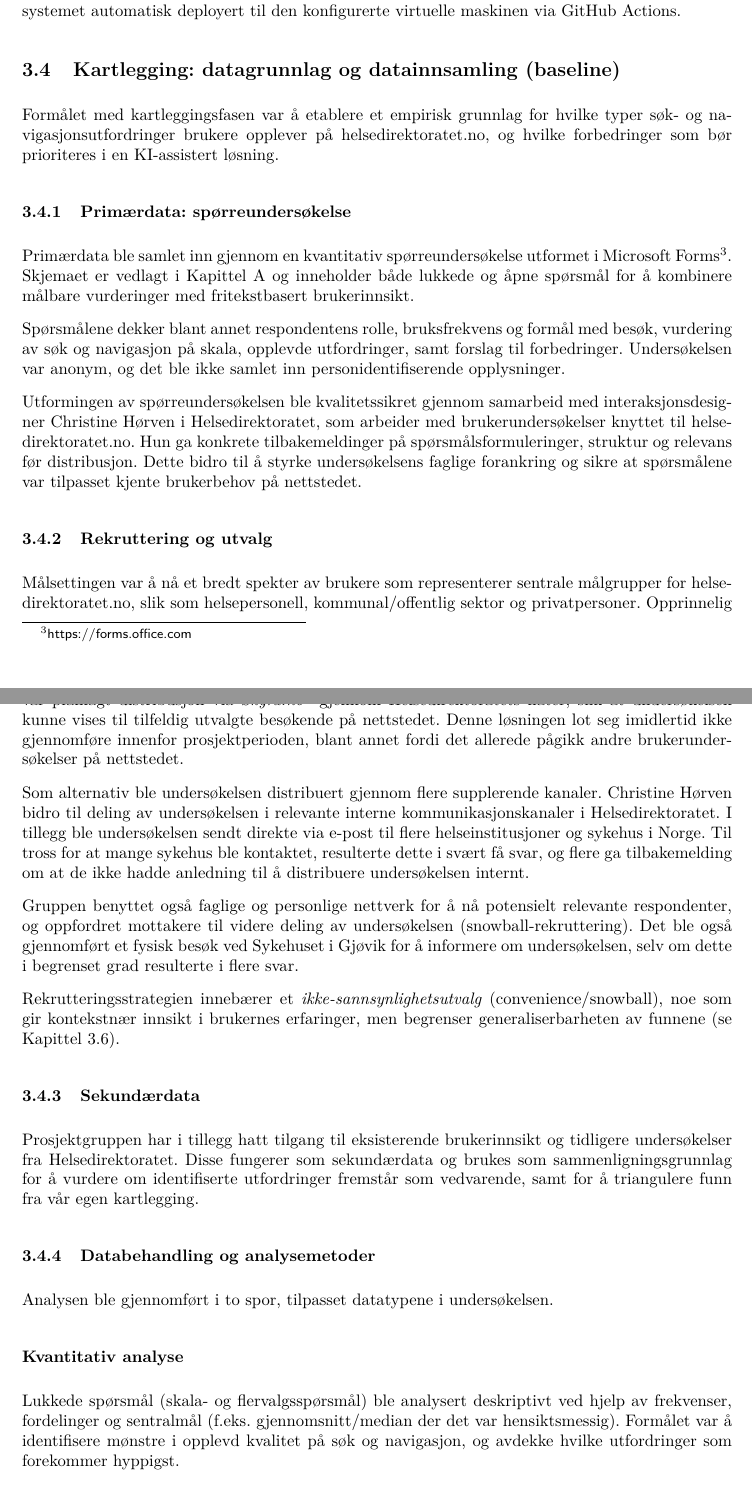
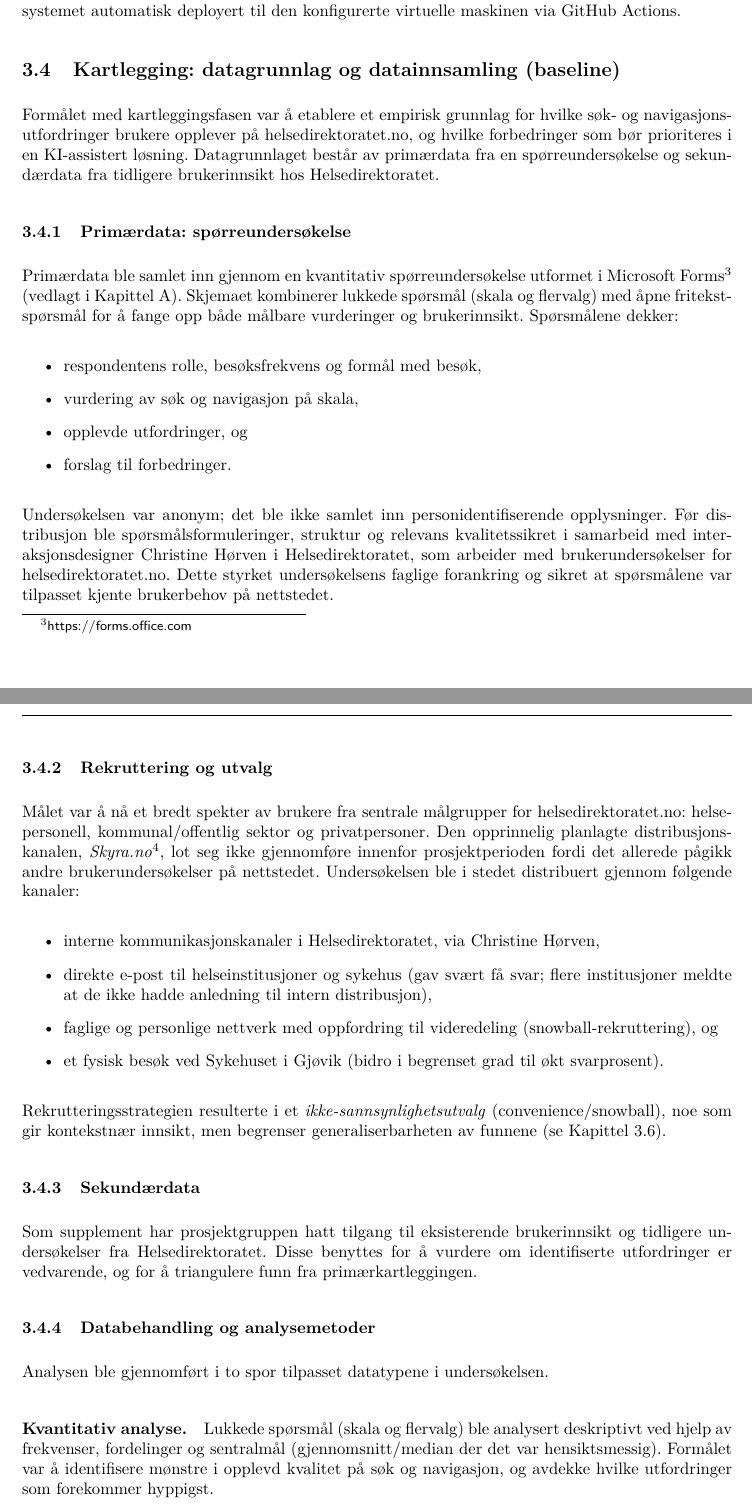
Before and after one commit to ai-search-navigation-bachelor/Bachelor-Report, a LaTeX document (main.tex, which reads Sections/3.Metode-og-gjennomføring.tex): two parts of pages 25 and 26 of 62, joined at a grey line, cut so that both start at the same text. Compiled offline with pdfLaTeX.

Commit message:
Forbedre struktur og lesbarhet i kartleggingsseksjonen
- Legg til signpost-setning i åpningsavsnittet som annonserer de to datakildene
- Konverter spørsmålslisten til itemize-liste for bedre skannbarhet
- Slå sammen vedleggsreferanse og footnote i én setning (primærdata)
- Komprimer Christine Hørven-avsnittet fra tre til to setninger
- Konverter rekrutteringskanaler fra tre avsnitt til punktliste med utfallsnoter
- Stram inn sekundærdata-avsnittet og fjern sirkulær formulering
- Erstatt \subsubsection* med \paragraph for kvantitativ/kvalitativ analyse
  (konsistent med dokumentkonvensjonen for nivå 4, jf. sprint-paragrafene)

https://claude.ai/code/session_018S1mZB6PMm7Sok2jSjTz16

```diff
--- a/Sections/3.Metode-og-gjennomføring.tex
+++ b/Sections/3.Metode-og-gjennomføring.tex
@@ -107,41 +107,49 @@
 \subsection{Kartlegging: datagrunnlag og datainnsamling (baseline)}
 \label{sec:kartlegging}
 
-Formålet med kartleggingsfasen var å etablere et empirisk grunnlag for hvilke typer søk- og navigasjonsutfordringer brukere opplever på helsedirektoratet.no, og hvilke forbedringer som bør prioriteres i en KI-assistert løsning.
+Formålet med kartleggingsfasen var å etablere et empirisk grunnlag for hvilke søk- og navigasjonsutfordringer brukere opplever på helsedirektoratet.no, og hvilke forbedringer som bør prioriteres i en KI-assistert løsning. Datagrunnlaget består av primærdata fra en spørreundersøkelse og sekundærdata fra tidligere brukerinnsikt hos Helsedirektoratet.
 
 \subsubsection{Primærdata: spørreundersøkelse}
 \label{sec:survey}
 
-Primærdata ble samlet inn gjennom en kvantitativ spørreundersøkelse utformet i Microsoft Forms\footnote{\url{https://forms.office.com}}. Skjemaet er vedlagt i \autoref{app:forms} og inneholder både lukkede og åpne spørsmål for å kombinere målbare vurderinger med fritekstbasert brukerinnsikt.
+Primærdata ble samlet inn gjennom en kvantitativ spørreundersøkelse utformet i Microsoft Forms\footnote{\url{https://forms.office.com}} (vedlagt i \autoref{app:forms}). Skjemaet kombinerer lukkede spørsmål (skala og flervalg) med åpne fritekstspørsmål for å fange opp både målbare vurderinger og brukerinnsikt. Spørsmålene dekker:
 
-Spørsmålene dekker blant annet respondentens rolle, bruksfrekvens og formål med besøk, vurdering av søk og navigasjon på skala, opplevde utfordringer, samt forslag til forbedringer. Undersøkelsen var anonym, og det ble ikke samlet inn personidentifiserende opplysninger.
+\begin{itemize}
+    \item respondentens rolle, besøksfrekvens og formål med besøk,
+    \item vurdering av søk og navigasjon på skala,
+    \item opplevde utfordringer, og
+    \item forslag til forbedringer.
+\end{itemize}
 
-Utformingen av spørreundersøkelsen ble kvalitetssikret gjennom samarbeid med interaksjonsdesigner Christine Hørven i Helsedirektoratet, som arbeider med brukerundersøkelser knyttet til helsedirektoratet.no. Hun ga konkrete tilbakemeldinger på spørsmålsformuleringer, struktur og relevans før distribusjon. Dette bidro til å styrke undersøkelsens faglige forankring og sikre at spørsmålene var tilpasset kjente brukerbehov på nettstedet.
+Undersøkelsen var anonym; det ble ikke samlet inn personidentifiserende opplysninger. Før distribusjon ble spørsmålsformuleringer, struktur og relevans kvalitetssikret i samarbeid med interaksjonsdesigner Christine Hørven i Helsedirektoratet, som arbeider med brukerundersøkelser for helsedirektoratet.no. Dette styrket undersøkelsens faglige forankring og sikret at spørsmålene var tilpasset kjente brukerbehov på nettstedet.
 
 \subsubsection{Rekruttering og utvalg}
 \label{sec:utvalg}
 
-Målsettingen var å nå et bredt spekter av brukere som representerer sentrale målgrupper for helsedirektoratet.no, slik som helsepersonell, kommunal/offentlig sektor og privatpersoner. Opprinnelig var planlagt distribusjon via \textit{Skyra.no}\footnote{\url{https://www.skyra.no/no}} gjennom Helsedirektoratets flater, slik at undersøkelsen kunne vises til tilfeldig utvalgte besøkende på nettstedet. Denne løsningen lot seg imidlertid ikke gjennomføre innenfor prosjektperioden, blant annet fordi det allerede pågikk andre brukerundersøkelser på nettstedet.
+Målet var å nå et bredt spekter av brukere fra sentrale målgrupper for helsedirektoratet.no: helsepersonell, kommunal/offentlig sektor og privatpersoner. Den opprinnelig planlagte distribusjonskanalen, \textit{Skyra.no}\footnote{\url{https://www.skyra.no/no}}, lot seg ikke gjennomføre innenfor prosjektperioden fordi det allerede pågikk andre brukerundersøkelser på nettstedet. Undersøkelsen ble i stedet distribuert gjennom følgende kanaler:
 
-Som alternativ ble undersøkelsen distribuert gjennom flere supplerende kanaler. Christine Hørven bidro til deling av undersøkelsen i relevante interne kommunikasjonskanaler i Helsedirektoratet. I tillegg ble undersøkelsen sendt direkte via e-post til flere helseinstitusjoner og sykehus i Norge. Til tross for at mange sykehus ble kontaktet, resulterte dette i svært få svar, og flere ga tilbakemelding om at de ikke hadde anledning til å distribuere undersøkelsen internt.
+\begin{itemize}
+    \item interne kommunikasjonskanaler i Helsedirektoratet, via Christine Hørven,
+    \item direkte e-post til helseinstitusjoner og sykehus (gav svært få svar;
+          flere institusjoner meldte at de ikke hadde anledning til intern distribusjon),
+    \item faglige og personlige nettverk med oppfordring til videredeling
+          (snowball-rekruttering), og
+    \item et fysisk besøk ved Sykehuset i Gjøvik (bidro i begrenset grad til økt svarprosent).
+\end{itemize}
 
-Gruppen benyttet også faglige og personlige nettverk for å nå potensielt relevante respondenter, og oppfordret mottakere til videre deling av undersøkelsen (snowball-rekruttering). Det ble også gjennomført et fysisk besøk ved Sykehuset i Gjøvik for å informere om undersøkelsen, selv om dette i begrenset grad resulterte i flere svar.
-
-Rekrutteringsstrategien innebærer et \textit{ikke-sannsynlighetsutvalg} (convenience/snowball), noe som gir kontekstnær innsikt i brukernes erfaringer, men begrenser generaliserbarheten av funnene (se \autoref{sec:validitet}).
+Rekrutteringsstrategien resulterte i et \textit{ikke-sannsynlighetsutvalg} (convenience/snowball), noe som gir kontekstnær innsikt, men begrenser generaliserbarheten av funnene (se \autoref{sec:validitet}).
 
 \subsubsection{Sekundærdata}
 \label{sec:sekundaerdata}
 
-Prosjektgruppen har i tillegg hatt tilgang til eksisterende brukerinnsikt og tidligere undersøkelser fra Helsedirektoratet. Disse fungerer som sekundærdata og brukes som sammenligningsgrunnlag for å vurdere om identifiserte utfordringer fremstår som vedvarende, samt for å triangulere funn fra vår egen kartlegging.
+Som supplement har prosjektgruppen hatt tilgang til eksisterende brukerinnsikt og tidligere undersøkelser fra Helsedirektoratet. Disse benyttes for å vurdere om identifiserte utfordringer er vedvarende, og for å triangulere funn fra primærkartleggingen.
 
 \subsubsection{Databehandling og analysemetoder}
 \label{sec:analyse}
 
-Analysen ble gjennomført i to spor, tilpasset datatypene i undersøkelsen.
+Analysen ble gjennomført i to spor tilpasset datatypene i undersøkelsen.
 
-\subsubsection*{Kvantitativ analyse}
+\paragraph{Kvantitativ analyse.}
 \label{sec:kvant}
+Lukkede spørsmål (skala og flervalg) ble analysert deskriptivt ved hjelp av frekvenser, fordelinger og sentralmål (gjennomsnitt/median der det var hensiktsmessig). Formålet var å identifisere mønstre i opplevd kvalitet på søk og navigasjon, og avdekke hvilke utfordringer som forekommer hyppigst.
 
-Lukkede spørsmål (skala- og flervalgsspørsmål) ble analysert deskriptivt ved hjelp av frekvenser, fordelinger og sentralmål (f.eks.\ gjennomsnitt/median der det var hensiktsmessig). Formålet var å identifisere mønstre i opplevd kvalitet på søk og navigasjon, og avdekke hvilke utfordringer som forekommer hyppigst.
-
-\subsubsection*{Kvalitativ analyse}
```
Also changed, not shown: Sections/3.Metode-og-gjennomføring.tex (4 more changed lines).
